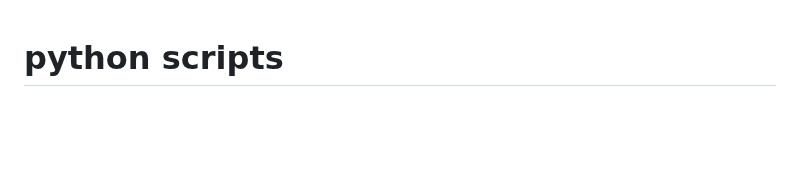
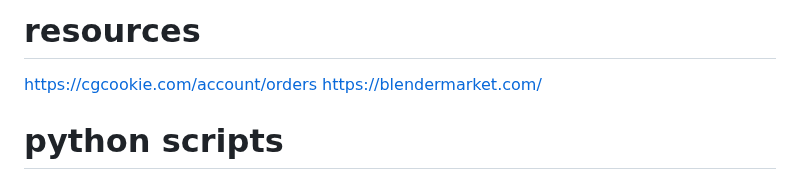
Before and after one commit to MajorZiploc/tooling_notes, a Markdown page: blender/notes.md, the part around the change. Rendered like a GitHub page; blank space fills up the shorter version.

Commit message:
^blender

```diff
--- a/blender/notes.md
+++ b/blender/notes.md
@@ -1,3 +1,7 @@
+# resources
+https://cgcookie.com/account/orders
+https://blendermarket.com/
+
 # python scripts
 ## installing deps
 pyenv install 3.11
```
